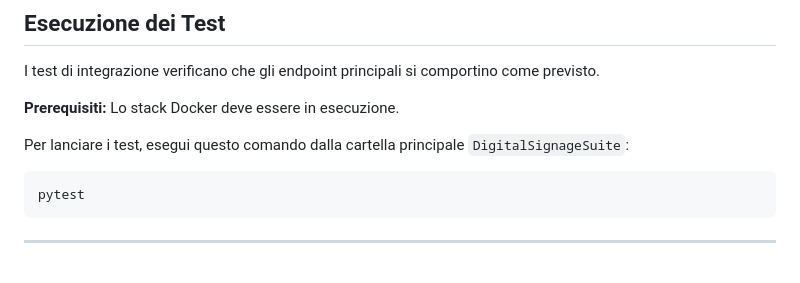
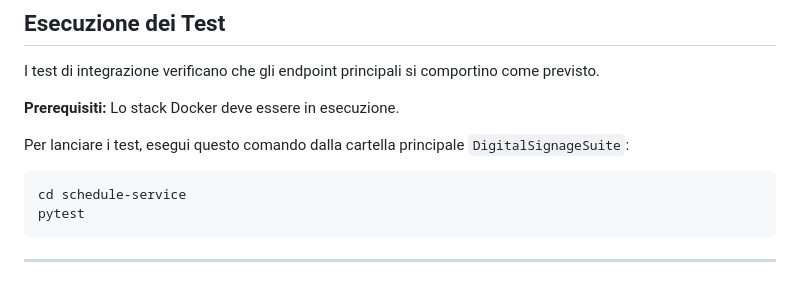
Before and after one commit to Mantineo-Massimo/schedule-service, a Markdown page: README.md, the part around the change. Drawn GitHub-style.

Commit message:
fix: Update README to include directory change for running tests

````diff
--- a/README.md
+++ b/README.md
@@ -225,6 +225,7 @@ I test di integrazione verificano che gli endpoint principali si comportino come
 
 Per lanciare i test, esegui questo comando dalla cartella principale `DigitalSignageSuite`:
 ```bash
+cd schedule-service
 pytest
 ```
 
````
